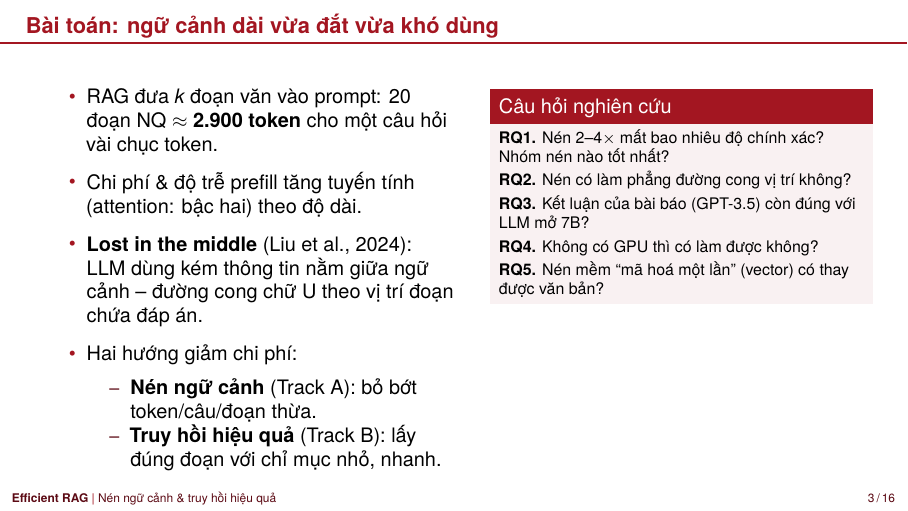
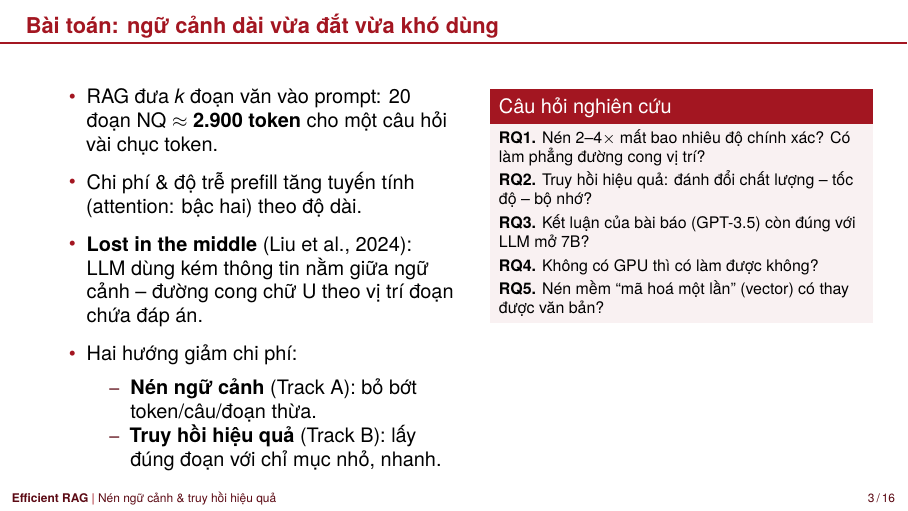
Before and after one commit to hotamago/nlp-efficient-rag, LaTeX slides (docs/slide/slides.tex): page 3 of 16. Compiled offline with XeLaTeX; a missing font is replaced by an installed copy or a similar font.

Commit message:
docs(slides): research questions aligned with the report
Co-Authored-By: Claude Opus 5.5 <noreply@anthropic.com>

```diff
--- a/docs/slide/slides.tex
+++ b/docs/slide/slides.tex
@@ -156,8 +156,8 @@
     \begin{column}{0.46\textwidth}
       \begin{block}{\small Câu hỏi nghiên cứu}
         \scriptsize
-        \textbf{RQ1.} Nén 2--4$\times$ mất bao nhiêu độ chính xác? Nhóm nén nào tốt nhất?\\[0.3em]
-        \textbf{RQ2.} Nén có làm phẳng đường cong vị trí không?\\[0.3em]
+        \textbf{RQ1.} Nén 2--4$\times$ mất bao nhiêu độ chính xác? Có làm phẳng đường cong vị trí?\\[0.3em]
+        \textbf{RQ2.} Truy hồi hiệu quả: đánh đổi chất lượng -- tốc độ -- bộ nhớ?\\[0.3em]
         \textbf{RQ3.} Kết luận của bài báo (GPT-3.5) còn đúng với LLM mở 7B?\\[0.3em]
         \textbf{RQ4.} Không có GPU thì có làm được không?\\[0.3em]
         \textbf{RQ5.} Nén mềm ``mã hoá một lần'' (vector) có thay được văn bản?
```
